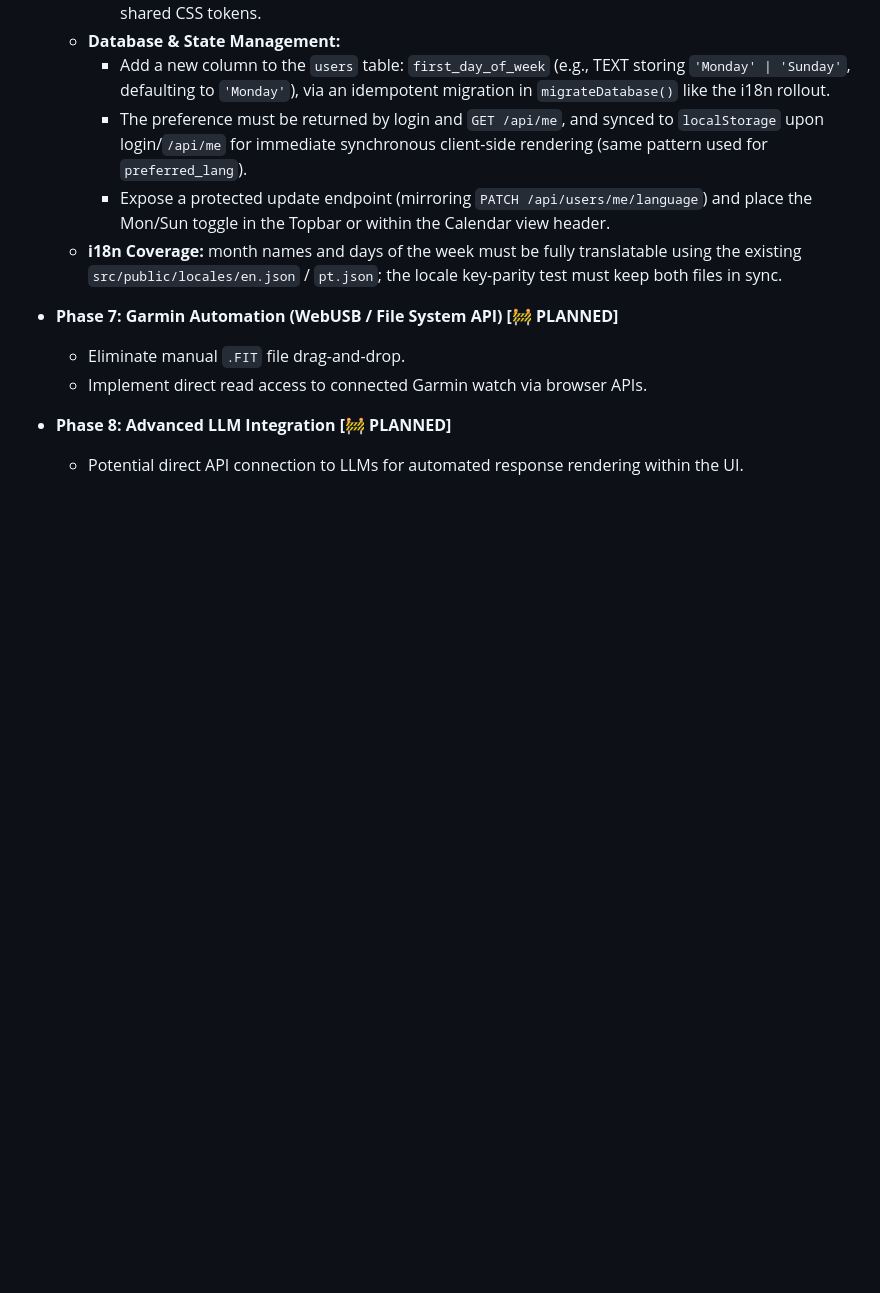
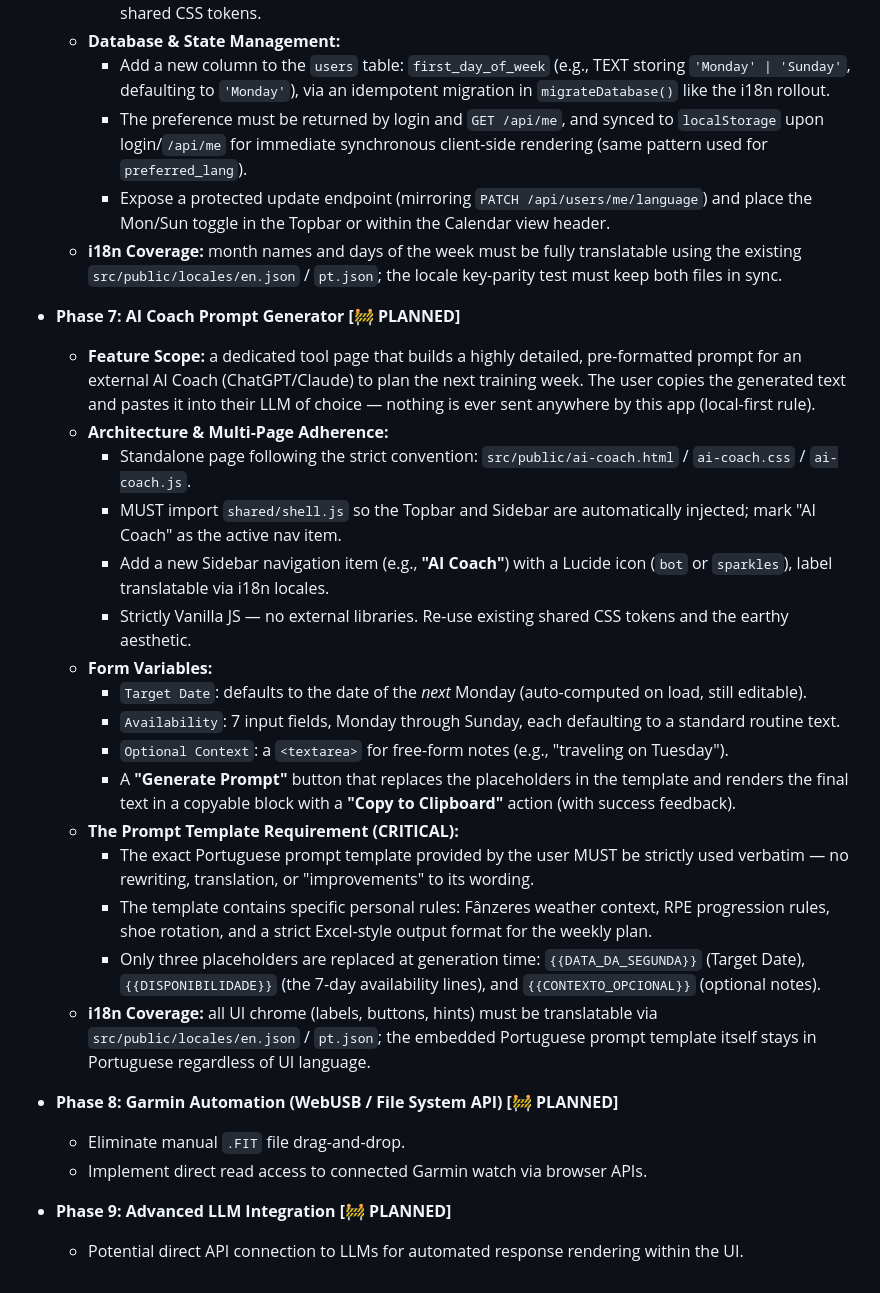
Before and after one commit to fracon/training-assistant, a Markdown page: AGENTS.md, the part around the change. Drawn GitHub-style; blank space fills up the shorter version.

Commit message:
docs: insert Phase 7 AI Coach prompt generator in roadmap
- Add full Phase 7 spec: standalone ai-coach page with shell injection,
  sidebar nav item, next-Monday target date, 7-day availability, optional
  context textarea and copy-to-clipboard output
- Document the verbatim Portuguese template rule ({{DATA_DA_SEGUNDA}},
  {{DISPONIBILIDADE}}, {{CONTEXTO_OPCIONAL}}) and i18n scope
- Renumber Garmin Automation to Phase 8 and Advanced LLM Integration to Phase 9

```diff
--- a/AGENTS.md
+++ b/AGENTS.md
@@ -95,9 +95,27 @@ Whenever starting the development of a new feature, you MUST follow this strict
     - Expose a protected update endpoint (mirroring `PATCH /api/users/me/language`) and place the Mon/Sun toggle in the Topbar or within the Calendar view header.
   - **i18n Coverage:** month names and days of the week must be fully translatable using the existing `src/public/locales/en.json` / `pt.json`; the locale key-parity test must keep both files in sync.
 
-- **Phase 7: Garmin Automation (WebUSB / File System API) [🚧 PLANNED]**
+- **Phase 7: AI Coach Prompt Generator [🚧 PLANNED]**
+  - **Feature Scope:** a dedicated tool page that builds a highly detailed, pre-formatted prompt for an external AI Coach (ChatGPT/Claude) to plan the next training week. The user copies the generated text and pastes it into their LLM of choice — nothing is ever sent anywhere by this app (local-first rule).
+  - **Architecture & Multi-Page Adherence:**
+    - Standalone page following the strict convention: `src/public/ai-coach.html` / `ai-coach.css` / `ai-coach.js`.
+    - MUST import `shared/shell.js` so the Topbar and Sidebar are automatically injected; mark "AI Coach" as the active nav item.
+    - Add a new Sidebar navigation item (e.g., **"AI Coach"**) with a Lucide icon (`bot` or `sparkles`), label translatable via i18n locales.
+    - Strictly Vanilla JS — no external libraries. Re-use existing shared CSS tokens and the earthy aesthetic.
+  - **Form Variables:**
+    - `Target Date`: defaults to the date of the *next* Monday (auto-computed on load, still editable).
+    - `Availability`: 7 input fields, Monday through Sunday, each defaulting to a standard routine text.
+    - `Optional Context`: a `<textarea>` for free-form notes (e.g., "traveling on Tuesday").
+    - A **"Generate Prompt"** button that replaces the placeholders in the template and renders the final text in a copyable block with a **"Copy to Clipboard"** action (with success feedback).
+  - **The Prompt Template Requirement (CRITICAL):**
+    - The exact Portuguese prompt template provided by the user MUST be strictly used verbatim — no rewriting, translation, or "improvements" to its wording.
+    - The template contains specific personal rules: Fânzeres weather context, RPE progression rules, shoe rotation, and a strict Excel-style output format for the weekly plan.
+    - Only three placeholders are replaced at generation time: `{{DATA_DA_SEGUNDA}}` (Target Date), `{{DISPONIBILIDADE}}` (the 7-day availability lines), and `{{CONTEXTO_OPCIONAL}}` (optional notes).
+  - **i18n Coverage:** all UI chrome (labels, buttons, hints) must be translatable via `src/public/locales/en.json` / `pt.json`; the embedded Portuguese prompt template itself stays in Portuguese regardless of UI language.
+
+- **Phase 8: Garmin Automation (WebUSB / File System API) [🚧 PLANNED]**
   - Eliminate manual `.FIT` file drag-and-drop.
   - Implement direct read access to connected Garmin watch via browser APIs.
 
-- **Phase 8: Advanced LLM Integration [🚧 PLANNED]**
+- **Phase 9: Advanced LLM Integration [🚧 PLANNED]**
   - Potential direct API connection to LLMs for automated response rendering within the UI.
```
